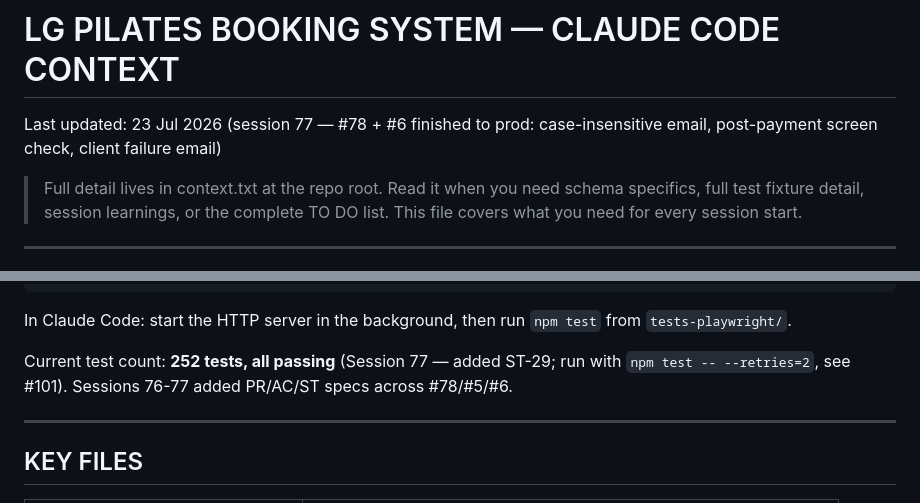
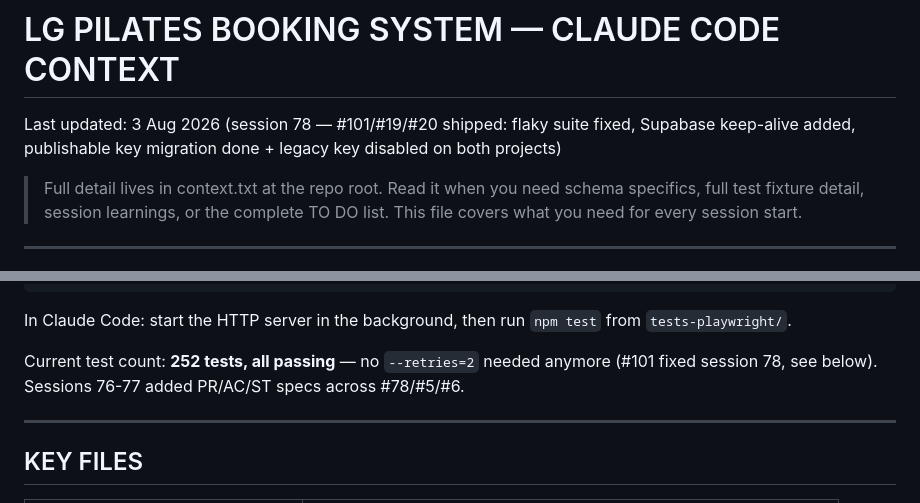
Before and after one commit to mjones2420-netizen/lg-pilates-booking, a Markdown page: CLAUDE.md, 2 parts joined by grey strips. Drawn GitHub-style.

```diff
--- a/CLAUDE.md
+++ b/CLAUDE.md
@@ -1,5 +1,5 @@
 # LG PILATES BOOKING SYSTEM — CLAUDE CODE CONTEXT
-Last updated: 23 Jul 2026 (session 77 — #78 + #6 finished to prod: case-insensitive email, post-payment screen check, client failure email)
+Last updated: 3 Aug 2026 (session 78 — #101/#19/#20 shipped: flaky suite fixed, Supabase keep-alive added, publishable key migration done + legacy key disabled on both projects)
 
 > Full detail lives in context.txt at the repo root. Read it when you need
 > schema specifics, full test fixture detail, session learnings, or the
@@ -114,7 +114,7 @@ npm run test-plan          # regenerate TEST-PLAN.md from the live suite (run af
 
 In Claude Code: start the HTTP server in the background, then run `npm test` from `tests-playwright/`.
 
-Current test count: **252 tests, all passing** (Session 77 — added ST-29; run with `npm test -- --retries=2`, see #101). Sessions 76-77 added PR/AC/ST specs across #78/#5/#6.
+Current test count: **252 tests, all passing** — no `--retries=2` needed anymore (#101 fixed session 78, see below). Sessions 76-77 added PR/AC/ST specs across #78/#5/#6.
 
 ---
 
```
Also changed, not shown: other parts of CLAUDE.md (+17 -10 lines).
